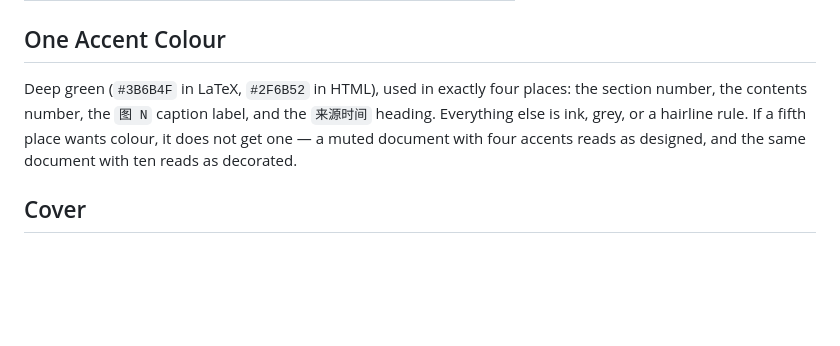
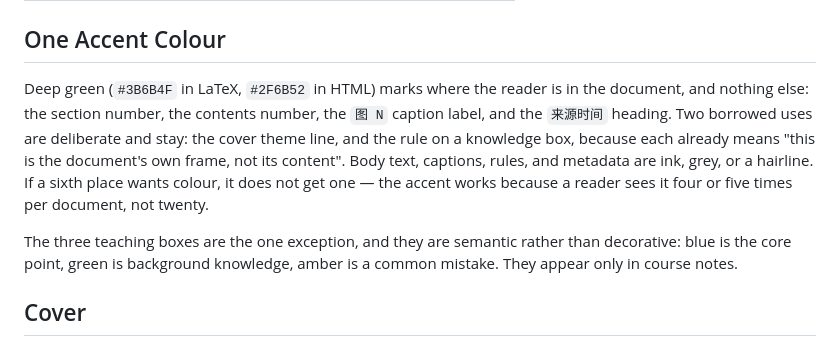
Before and after one commit to 2772658778-ctrl/create-video-knowledge-assets, a Markdown page: create-video-knowledge-assets/references/pdf-typography.md, the part around the change. Drawn GitHub-style; blank space fills up the shorter version.

Commit message:
docs(render): say where the accent colour actually appears
The contract claimed deep green was used in exactly four places. Both renderers
use it in six: the four structural slots, plus the cover theme line and the
rule on a knowledge box. The section now lists all of them and names the three
semantic box colours, so the next person does not "fix" a deliberate use or
copy an imaginary rule.

```diff
--- a/create-video-knowledge-assets/references/pdf-typography.md
+++ b/create-video-knowledge-assets/references/pdf-typography.md
@@ -30,11 +30,18 @@ of each other. A caption is two steps below the body and never competes with it.
 
 ## One Accent Colour
 
-Deep green (`#3B6B4F` in LaTeX, `#2F6B52` in HTML), used in exactly four
-places: the section number, the contents number, the `图 N` caption label, and
-the `来源时间` heading. Everything else is ink, grey, or a hairline rule. If a
-fifth place wants colour, it does not get one — a muted document with four
-accents reads as designed, and the same document with ten reads as decorated.
+Deep green (`#3B6B4F` in LaTeX, `#2F6B52` in HTML) marks where the reader is in
+the document, and nothing else: the section number, the contents number, the
+`图 N` caption label, and the `来源时间` heading. Two borrowed uses are
+deliberate and stay: the cover theme line, and the rule on a knowledge box,
+because each already means "this is the document's own frame, not its content".
+Body text, captions, rules, and metadata are ink, grey, or a hairline. If a
+sixth place wants colour, it does not get one — the accent works because a
+reader sees it four or five times per document, not twenty.
+
+The three teaching boxes are the one exception, and they are semantic rather
+than decorative: blue is the core point, green is background knowledge, amber
+is a common mistake. They appear only in course notes.
 
 ## Cover
 
```
